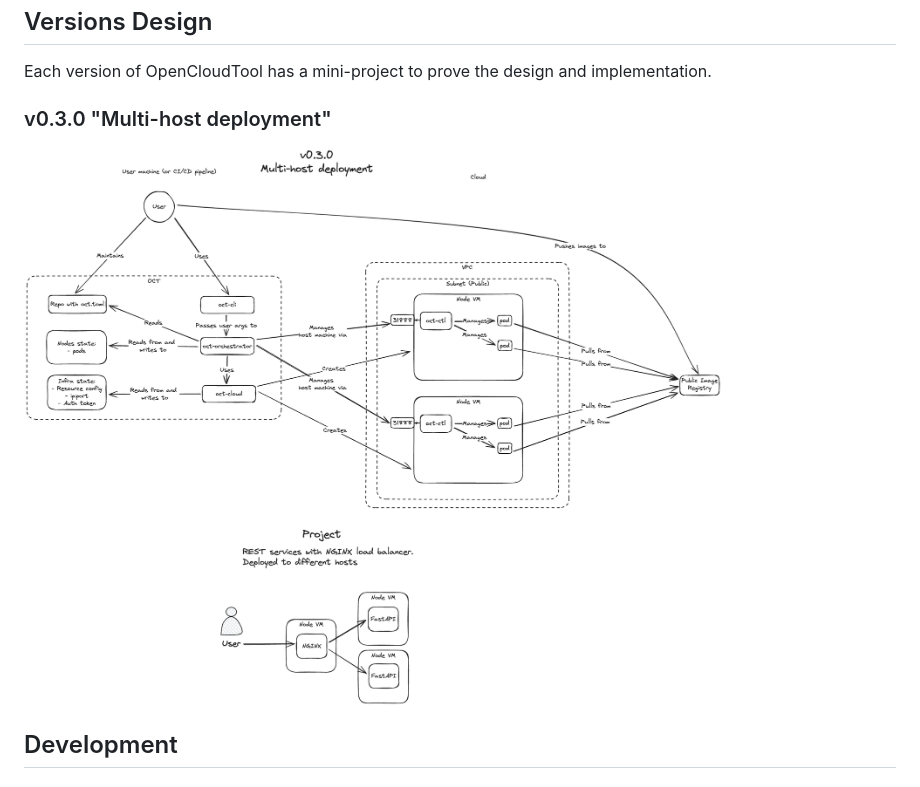
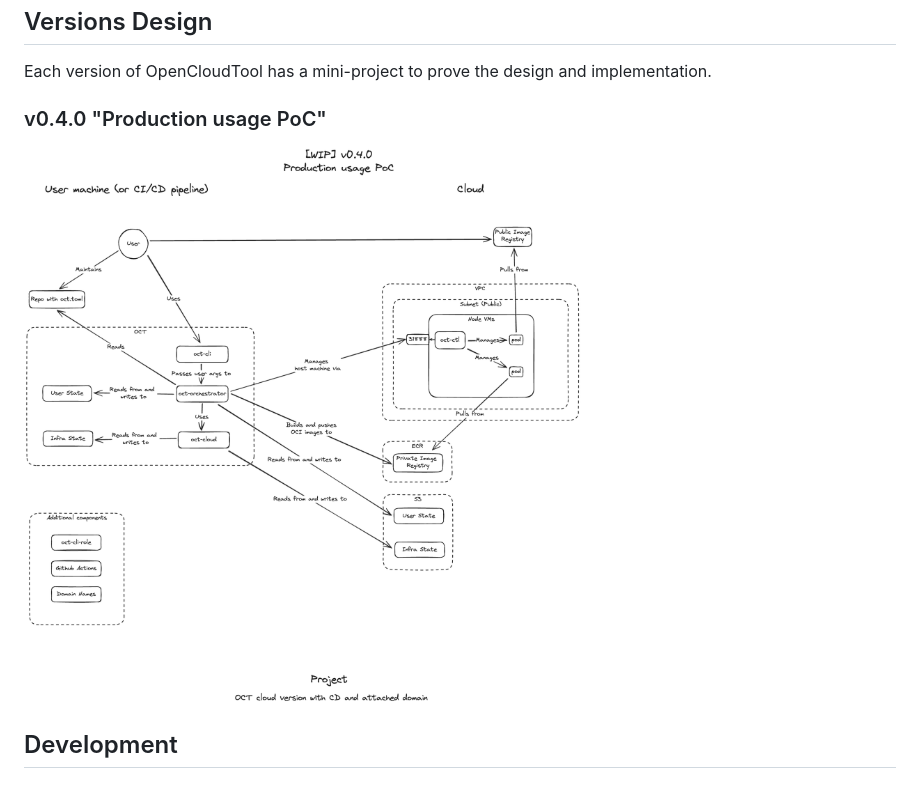
Before and after one commit to opencloudtool/opencloudtool, a Markdown page: README.md, the part around the change. Drawn GitHub-style; pictures changed too: docs/v0.4.0.excalidraw.png (added).

Commit message:
Add v0.4.0 main components design diagram
- `Additional components` will be utilized on the diagram in the later iterations
- Move 0.3.0 to archive

Closes #229

```diff
--- a/README.md
+++ b/README.md
@@ -18,9 +18,9 @@ A tool to hide the complexity of the cloud.
 
 Each version of OpenCloudTool has a mini-project to prove the design and implementation.
 
-### v0.3.0 "Multi-host deployment"
+### v0.4.0 "Production usage PoC"
 
-![v0.3.0](./docs/v0.3.0.excalidraw.png)
+![v0.4.0](./docs/v0.4.0.excalidraw.png)
 
 ## Development
 
```
Also changed, not shown: docs/archive/v0.3.0.excalidraw.png (renamed from docs/v0.3.0.excalidraw.png).
